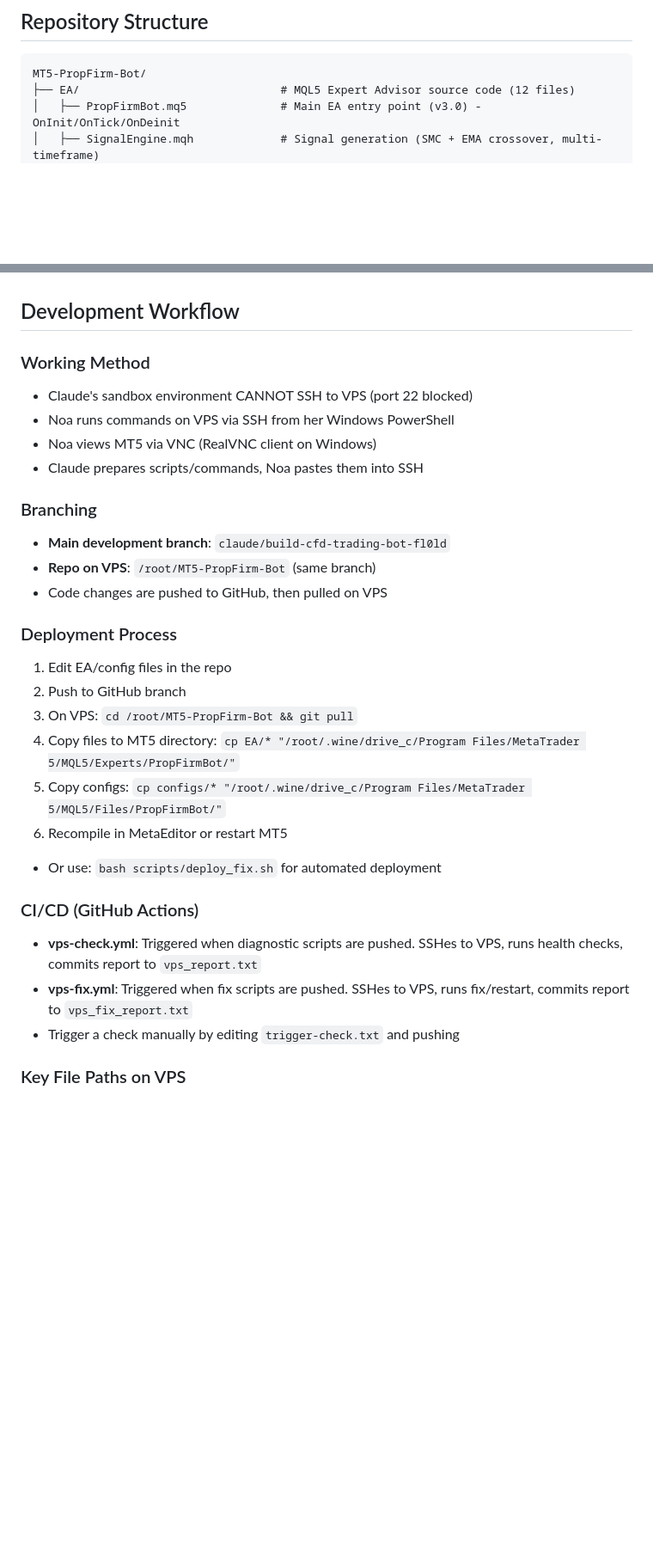
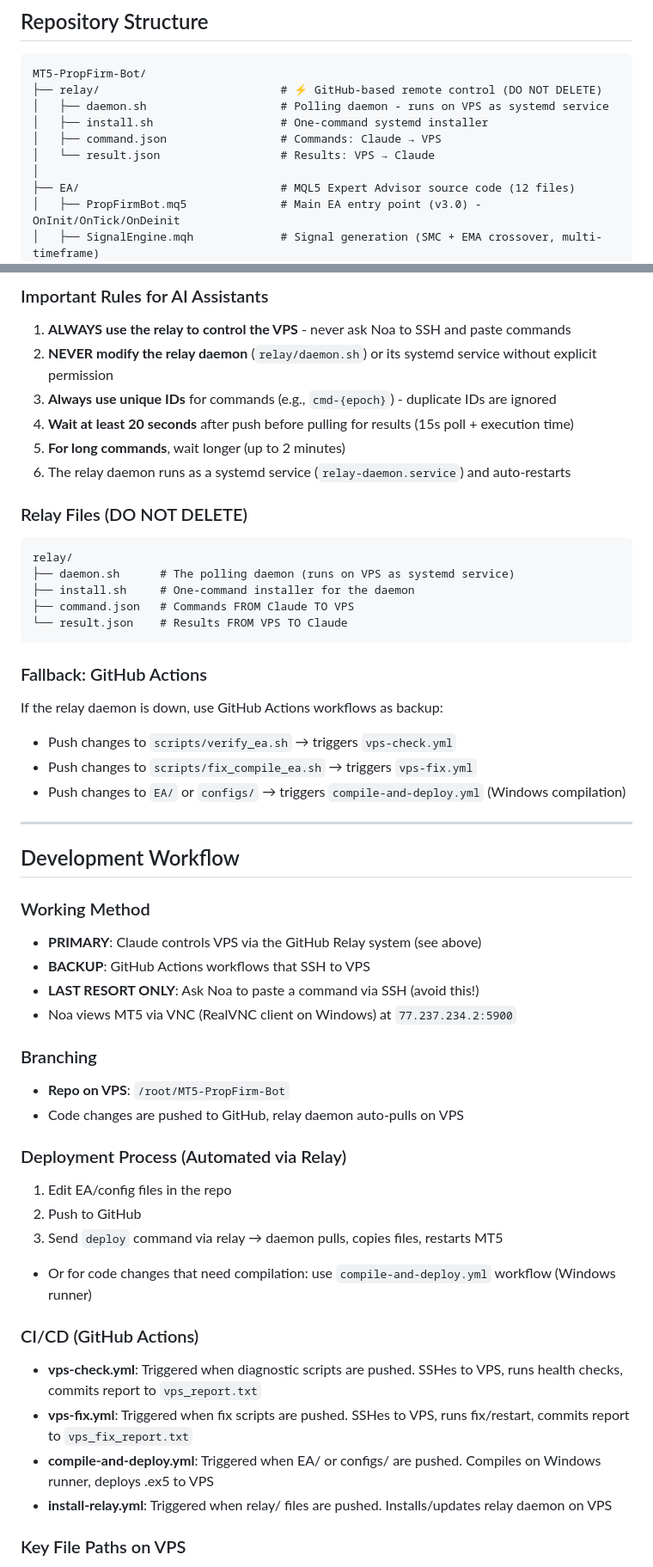
Before and after one commit to motitap-dotcom/MT5-PropFirm-Bot, a Markdown page: CLAUDE.md, 2 parts joined by grey strips. Shown at 86% size. Rendered like a GitHub page; blank space fills up the shorter version.

````diff
--- a/CLAUDE.md
+++ b/CLAUDE.md
@@ -13,6 +13,12 @@ PropFirmBot is an automated MetaTrader 5 Expert Advisor (EA) for trading on a Fu
 
 ```
 MT5-PropFirm-Bot/
+├── relay/                           # ⚡ GitHub-based remote control (DO NOT DELETE)
+│   ├── daemon.sh                    # Polling daemon - runs on VPS as systemd service
+│   ├── install.sh                   # One-command systemd installer
+│   ├── command.json                 # Commands: Claude → VPS
+│   └── result.json                  # Results: VPS → Claude
+│
 ├── EA/                              # MQL5 Expert Advisor source code (12 files)
 │   ├── PropFirmBot.mq5              # Main EA entry point (v3.0) - OnInit/OnTick/OnDeinit
 │   ├── SignalEngine.mqh             # Signal generation (SMC + EMA crossover, multi-timeframe)
@@ -188,30 +254,51 @@ JSON configs in `configs/` are deployed to MT5's `MQL5/Files/PropFirmBot/` direc
+### Important Rules for AI Assistants
+1. **ALWAYS use the relay to control the VPS** - never ask Noa to SSH and paste commands
+2. **NEVER modify the relay daemon** (`relay/daemon.sh`) or its systemd service without explicit permission
+3. **Always use unique IDs** for commands (e.g., `cmd-{epoch}`) - duplicate IDs are ignored
+4. **Wait at least 20 seconds** after push before pulling for results (15s poll + execution time)
+5. **For long commands**, wait longer (up to 2 minutes)
+6. The relay daemon runs as a systemd service (`relay-daemon.service`) and auto-restarts
+
+### Relay Files (DO NOT DELETE)
+```
+relay/
+├── daemon.sh      # The polling daemon (runs on VPS as systemd service)
+├── install.sh     # One-command installer for the daemon
+├── command.json   # Commands FROM Claude TO VPS
+└── result.json    # Results FROM VPS TO Claude
+```
+
+### Fallback: GitHub Actions
+If the relay daemon is down, use GitHub Actions workflows as backup:
+- Push changes to `scripts/verify_ea.sh` → triggers `vps-check.yml`
+- Push changes to `scripts/fix_compile_ea.sh` → triggers `vps-fix.yml`
+- Push changes to `EA/` or `configs/` → triggers `compile-and-deploy.yml` (Windows compilation)
+
+---
 
 ## Development Workflow
 
 ### Working Method
-- Claude's sandbox environment CANNOT SSH to VPS (port 22 blocked)
-- Noa runs commands on VPS via SSH from her Windows PowerShell
-- Noa views MT5 via VNC (RealVNC client on Windows)
-- Claude prepares scripts/commands, Noa pastes them into SSH
+- **PRIMARY**: Claude controls VPS via the GitHub Relay system (see above)
+- **BACKUP**: GitHub Actions workflows that SSH to VPS
+- **LAST RESORT ONLY**: Ask Noa to paste a command via SSH (avoid this!)
+- Noa views MT5 via VNC (RealVNC client on Windows) at `77.237.234.2:5900`
 
 ### Branching
-- **Main development branch**: `claude/build-cfd-trading-bot-fl0ld`
-- **Repo on VPS**: `/root/MT5-PropFirm-Bot` (same branch)
-- Code changes are pushed to GitHub, then pulled on VPS
+- **Repo on VPS**: `/root/MT5-PropFirm-Bot`
+- Code changes are pushed to GitHub, relay daemon auto-pulls on VPS
 
-### Deployment Process
+### Deployment Process (Automated via Relay)
 1. Edit EA/config files in the repo
-2. Push to GitHub branch
-3. On VPS: `cd /root/MT5-PropFirm-Bot && git pull`
-4. Copy files to MT5 directory: `cp EA/* "/root/.wine/drive_c/Program Files/MetaTrader 5/MQL5/Experts/PropFirmBot/"`
-5. Copy configs: `cp configs/* "/root/.wine/drive_c/Program Files/MetaTrader 5/MQL5/Files/PropFirmBot/"`
-6. Recompile in MetaEditor or restart MT5
-- Or use: `bash scripts/deploy_fix.sh` for automated deployment
+2. Push to GitHub
+3. Send `deploy` command via relay → daemon pulls, copies files, restarts MT5
+- Or for code changes that need compilation: use `compile-and-deploy.yml` workflow (Windows runner)
 
 ### CI/CD (GitHub Actions)
 - **vps-check.yml**: Triggered when diagnostic scripts are pushed. SSHes to VPS, runs health checks, commits report to `vps_report.txt`
 - **vps-fix.yml**: Triggered when fix scripts are pushed. SSHes to VPS, runs fix/restart, commits report to `vps_fix_report.txt`
-- Trigger a check manually by editing `trigger-check.txt` and pushing
+- **compile-and-deploy.yml**: Triggered when EA/ or configs/ are pushed. Compiles on Windows runner, deploys .ex5 to VPS
+- **install-relay.yml**: Triggered when relay/ files are pushed. Installs/updates relay daemon on VPS
 
 ### Key File Paths on VPS
 - MT5 installation: `/root/.wine/drive_c/Program Files/MetaTrader 5/`
````
Also changed, not shown: other parts of CLAUDE.md (+70 -8 lines).
